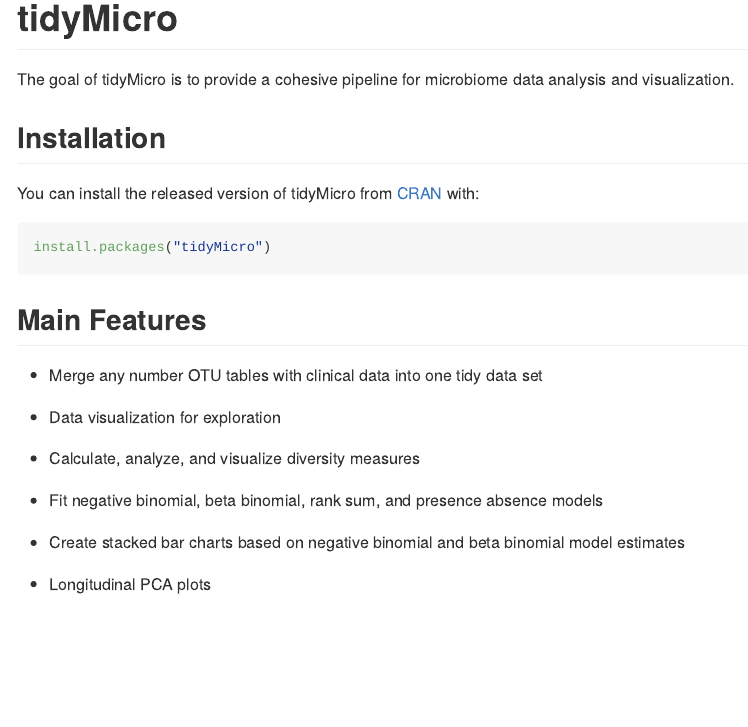
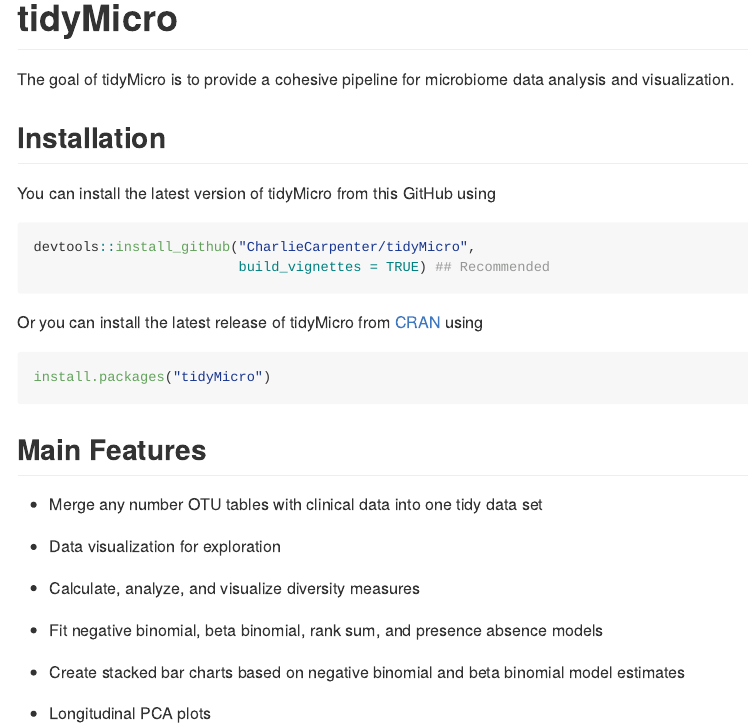
Before and after one commit to CharlieCarpenter/tidyMicro, an R Markdown document (README.Rmd): the page in a window 1100 px wide, from its top. The pictures show the output file README.md that the author committed with the source, drawn offline in the style of GitHub.

Commit message:
Updated installation instructions

````diff
--- a/README.Rmd
+++ b/README.Rmd
@@ -22,7 +22,13 @@
 
 ## Installation
 
-You can install the released version of tidyMicro from [CRAN](https://CRAN.R-project.org) with:
+You can install the latest version of tidyMicro from this GitHub using
+``` r
+devtools::install_github("CharlieCarpenter/tidyMicro",
+                         build_vignettes = TRUE) ## Recommended
+```
+
+Or you can install the latest release of tidyMicro from [CRAN](https://CRAN.R-project.org) using
 
 ``` r
 install.packages("tidyMicro")
````
Also changed, not shown: README.md.
